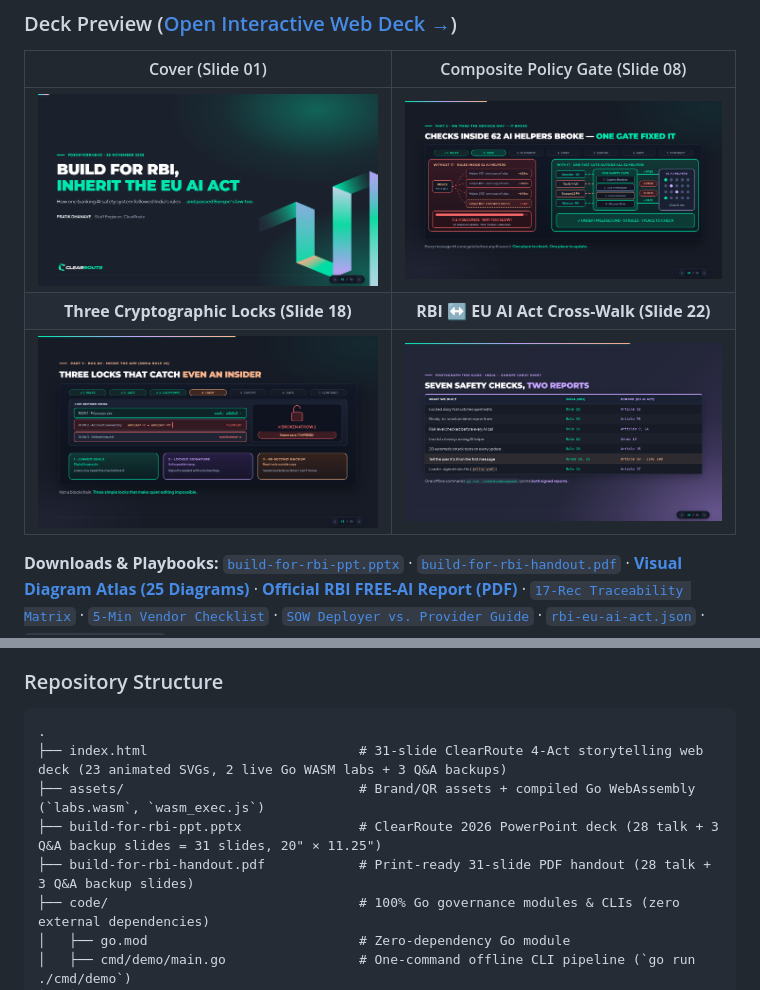
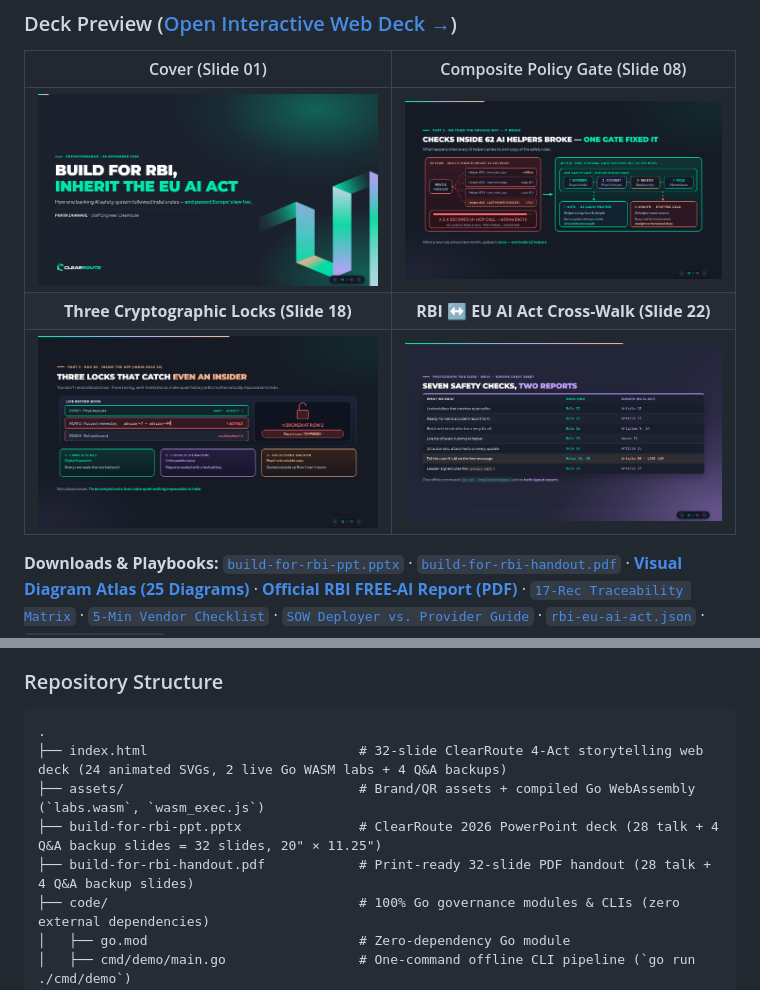
Before and after one commit to PratikDhanave/Build-For-RBI-Inherit-The-EU-AI-Act, a Markdown page: README.md, 2 parts joined by grey strips. Rendered like a GitHub page; pictures changed too: docs/screenshots/01-cover.png, docs/screenshots/06-policy-gate.png, docs/screenshots/12-hash-chain.png.

Commit message:
Redesign slides 05-15/19, remove SVG chrome noise, add Q&A Slide 32 SPOF & rebuild 32-slide exports

````diff
--- a/README.md
+++ b/README.md
@@ -785,10 +785,10 @@ Under the EU AI Act, you can accidentally move your customer from **deployer** t
 
 ```text
 .
-├── index.html                           # 31-slide ClearRoute 4-Act storytelling web deck (23 animated SVGs, 2 live Go WASM labs + 3 Q&A backups)
+├── index.html                           # 32-slide ClearRoute 4-Act storytelling web deck (24 animated SVGs, 2 live Go WASM labs + 4 Q&A backups)
 ├── assets/                              # Brand/QR assets + compiled Go WebAssembly (`labs.wasm`, `wasm_exec.js`)
-├── build-for-rbi-ppt.pptx               # ClearRoute 2026 PowerPoint deck (28 talk + 3 Q&A backup slides = 31 slides, 20" × 11.25")
-├── build-for-rbi-handout.pdf            # Print-ready 31-slide PDF handout (28 talk + 3 Q&A backup slides)
+├── build-for-rbi-ppt.pptx               # ClearRoute 2026 PowerPoint deck (28 talk + 4 Q&A backup slides = 32 slides, 20" × 11.25")
+├── build-for-rbi-handout.pdf            # Print-ready 32-slide PDF handout (28 talk + 4 Q&A backup slides)
 ├── code/                                # 100% Go governance modules & CLIs (zero external dependencies)
 │   ├── go.mod                           # Zero-dependency Go module
 │   ├── cmd/demo/main.go                 # One-command offline CLI pipeline (`go run ./cmd/demo`)
````
Also changed, not shown: 3 other files.
